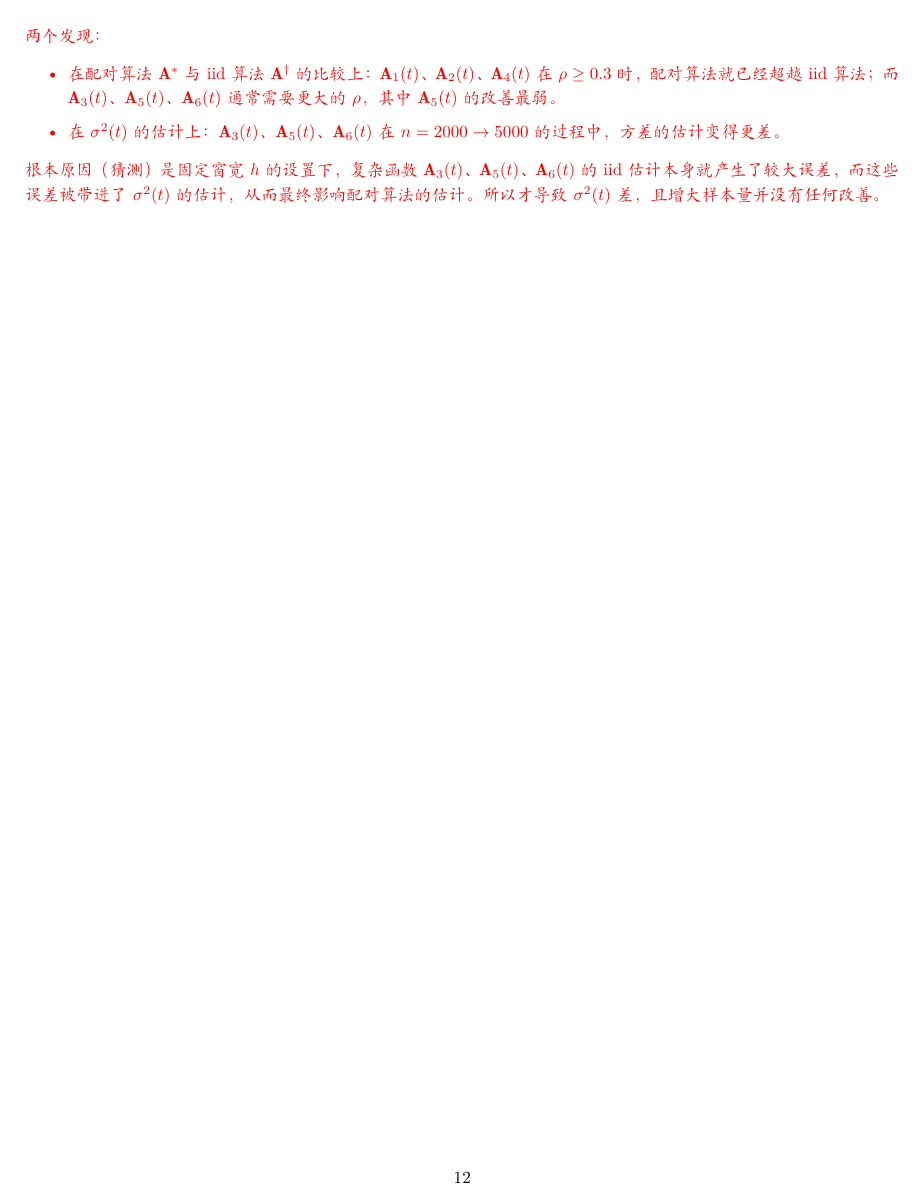
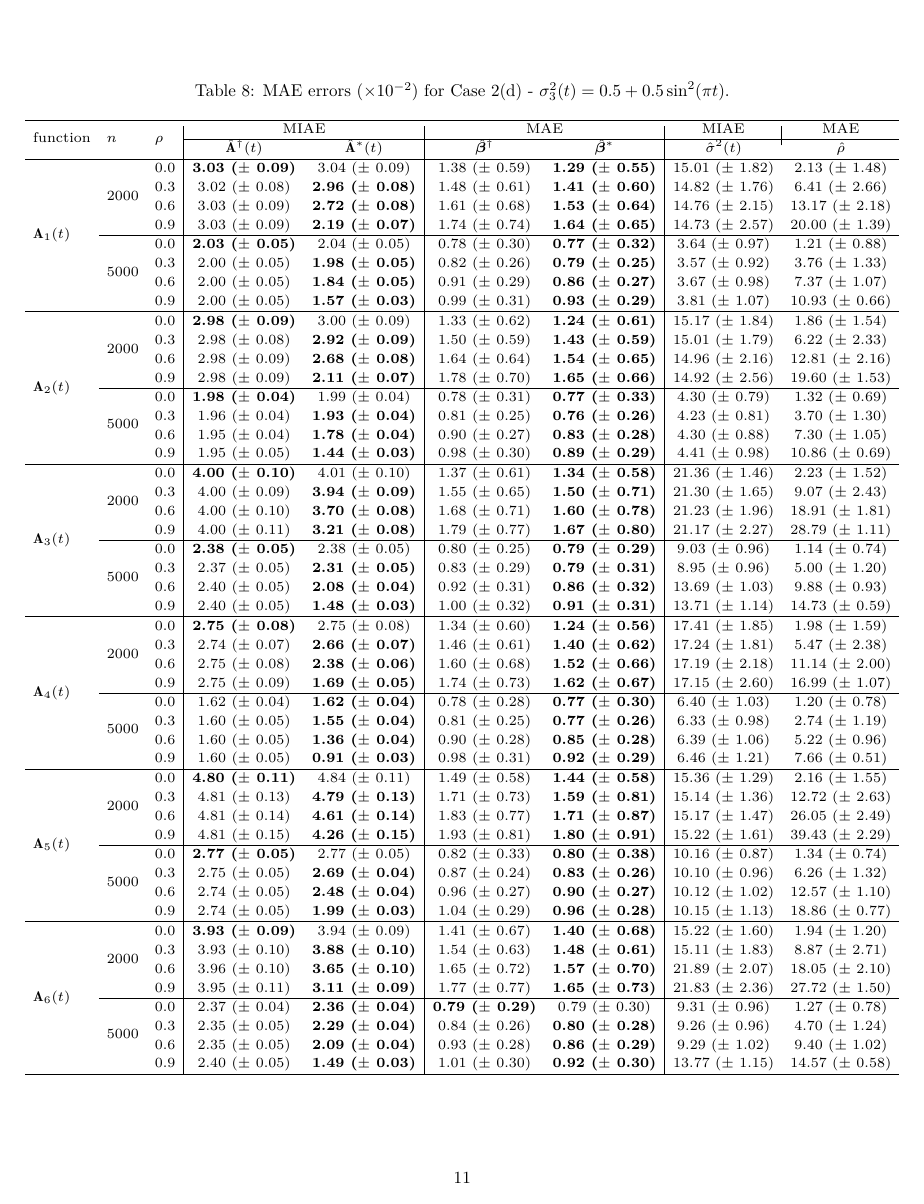
Before and after one commit to linstats/VCTR, a LaTeX document (docs/0607-prorgress/0607-progress.tex): page 12 of 12 before the commit and page 11 of 11 after it. Compiled offline with XeLaTeX; a missing font is replaced by an installed copy or a similar font.

```diff
--- a/docs/0607-prorgress/0607-progress.tex
+++ b/docs/0607-prorgress/0607-progress.tex
@@ -248,15 +248,6 @@
 
 \input{paired_case2_tables.tex}
 
-\clearpage
-\noindent
-{\color{red}
-两个发现：
-\begin{itemize}
-    \item 在配对算法$\mathbf{A}^*$与iid算法$\mathbf{A}^\dagger$的比较上：
-    $\mathbf{A}_1(t)$、$\mathbf{A}_2(t)$、$\mathbf{A}_4(t)$ 在 $\rho\geq 0.3$ 时，配对算法就已经超越iid算法；而 $\mathbf{A}_3(t)$、$\mathbf{A}_5(t)$、$\mathbf{A}_6(t)$ 通常需要更大的 $\rho$，其中 $\mathbf{A}_5(t)$ 的改善最弱。
-    \item 在$\sigma^2(t)$的估计上：$\mathbf{A}_3(t)$、$\mathbf{A}_5(t)$、$\mathbf{A}_6(t)$在$n=2000\to 5000$的过程中，方差的估计变得更差。
-\end{itemize}
-根本原因（猜测）是固定窗宽$h$的设置下，复杂函数$\mathbf{A}_3(t)$、$\mathbf{A}_5(t)$、$\mathbf{A}_6(t)$的iid估计本身就产生了较大误差，而这些误差被带进了$\sigma^2(t)$的估计，从而最终影响配对算法的估计。所以才导致$\sigma^2(t)$差，且增大样本量并没有任何改善。}
+
 
 \end{document}
```
Also changed, not shown: docs/0607-prorgress/0607-progress.pdf, src/experiments/case2_3d_repetition/README.md, src/experiments/case2_3d_repetition/hpc_runs/a3a5a6_small_h_sensitivity/README.md.
